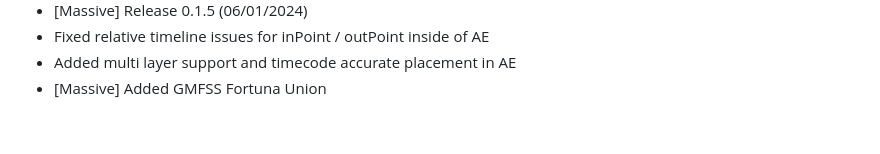
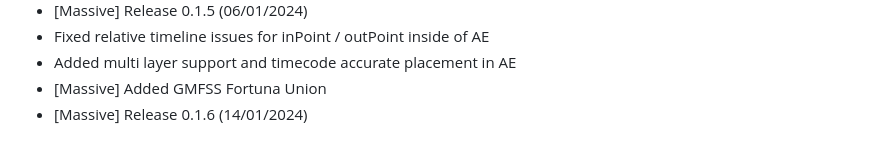
Before and after one commit to NevermindNilas/TheAnimeScripter, a Markdown page: README.md, the part around the change. Drawn GitHub-style.

```diff
--- a/README.md
+++ b/README.md
@@ -188,3 +188,4 @@ In no particular order:
 - Fixed relative timeline issues for inPoint / outPoint inside of AE
 - Added multi layer support and timecode accurate placement in AE
 - [Massive] Added GMFSS Fortuna Union
+- [Massive] Release 0.1.6 (14/01/2024)
```
